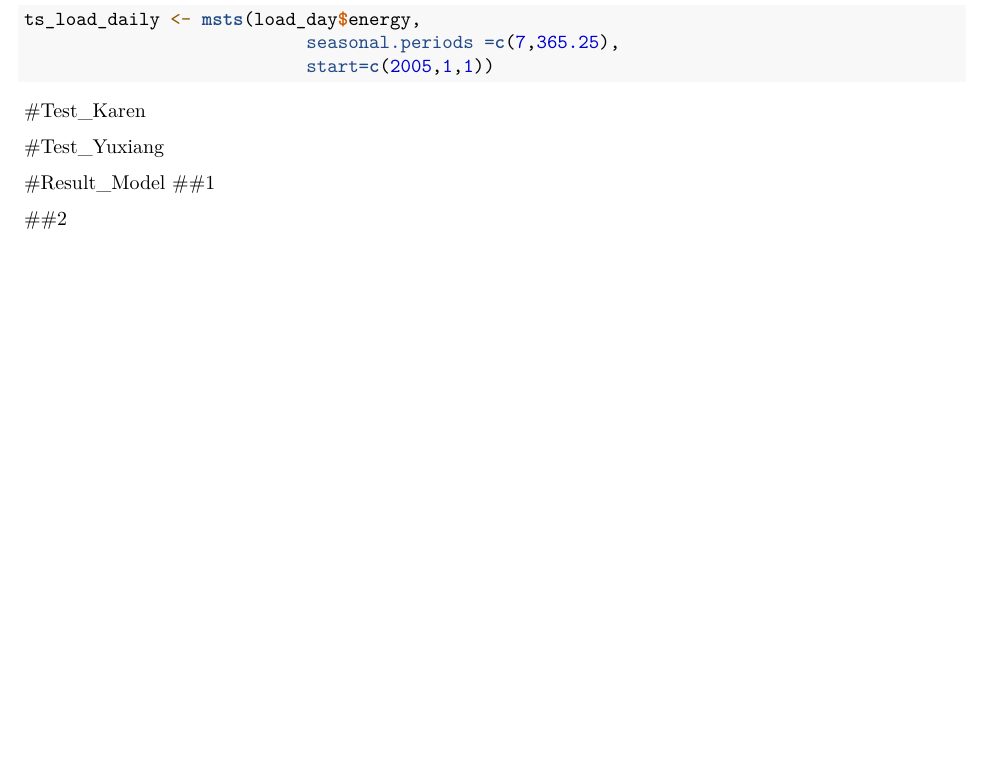
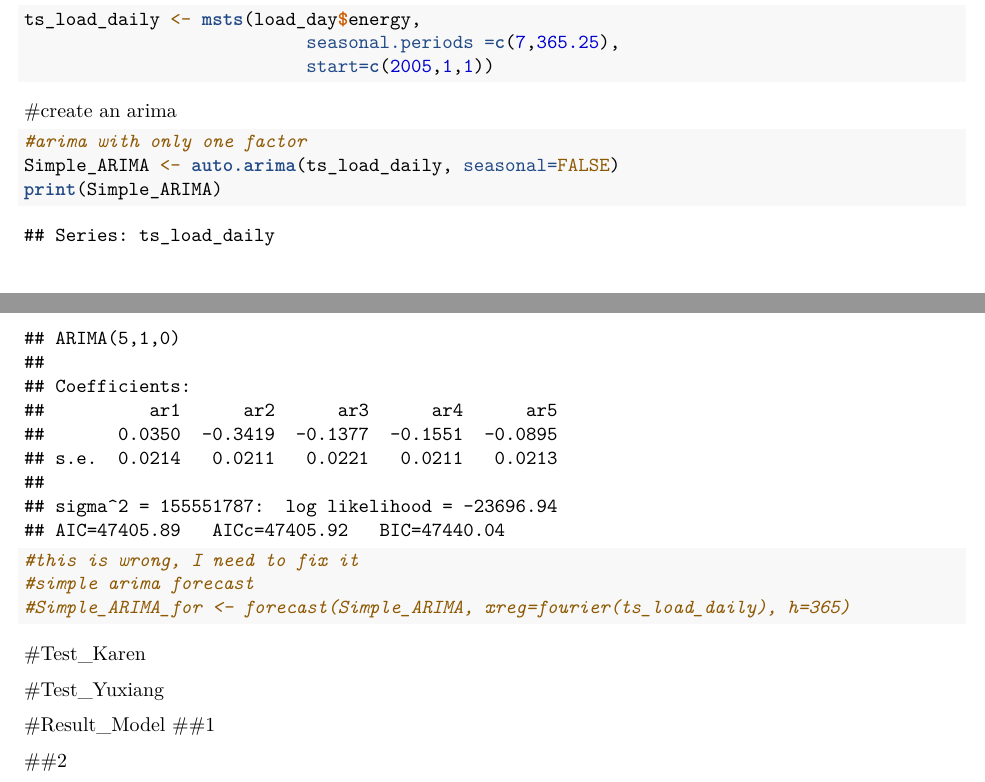
Before and after one commit to yuxiang87/KarenYuxiang_ENV790_TSA_Competition_S2023, an R Markdown document (competition.Rmd): part of page 3 of 3 before the commit and two parts of pages 3 and 4 of 4 after it, the two joined at a grey line, cut so that both start at the same text, the shorter picture padded with empty space. Rendered offline with R 4.5, knitr and Pandoc, then LaTeX, with nearby package versions; some code elsewhere in the file could not run offline.

Commit message:
trying arima

````diff
--- a/competition.Rmd
+++ b/competition.Rmd
@@ -101,6 +101,17 @@ ts_load_daily <- msts(load_day$energy,
                            start=c(2005,1,1))
 ```
 
+#create an arima
+```{r}
+#arima with only one factor
+Simple_ARIMA <- auto.arima(ts_load_daily, seasonal=FALSE)
+print(Simple_ARIMA)
+
+#this is wrong, I need to fix it
+#simple arima forecast
+#Simple_ARIMA_for <- forecast(Simple_ARIMA, xreg=fourier(ts_load_daily), h=365)
+```
+
 #Test_Karen
 
 
````
